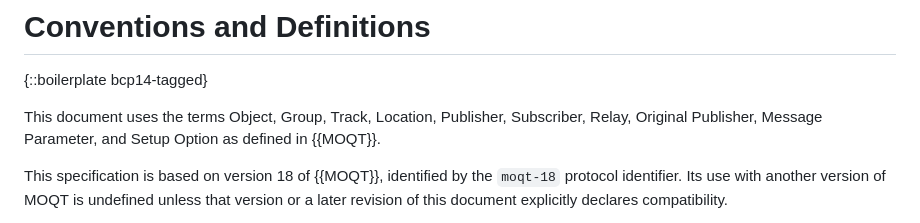
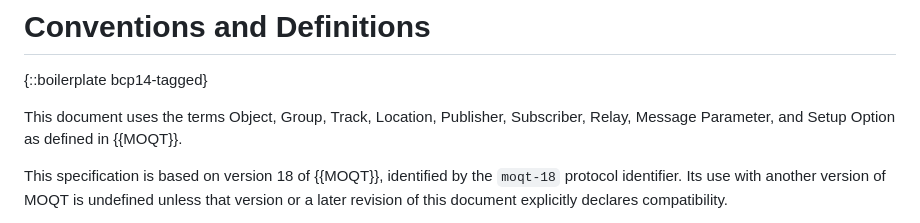
Before and after one commit to sharmafb/draft-sharma-moq-cache-signaling, a Markdown page: draft-sharma-moq-cache-signaling.md, the part around one of its changes. GitHub-like rendering.

```diff
--- a/draft-sharma-moq-cache-signaling.md
+++ b/draft-sharma-moq-cache-signaling.md
@@ -97,8 +99,7 @@ and four Message Parameters.
 {::boilerplate bcp14-tagged}
 
 This document uses the terms Object, Group, Track, Location, Publisher,
-Subscriber, Relay, Original Publisher, Message Parameter, and Setup Option as
-defined in {{MOQT}}.
+Subscriber, Relay, Message Parameter, and Setup Option as defined in {{MOQT}}.
 
 This specification is based on version 18 of {{MOQT}}, identified by the
 `moqt-18` protocol identifier. Its use with another version of MOQT is
```
Also changed, not shown: other parts of draft-sharma-moq-cache-signaling.md (+77 -25 lines).
